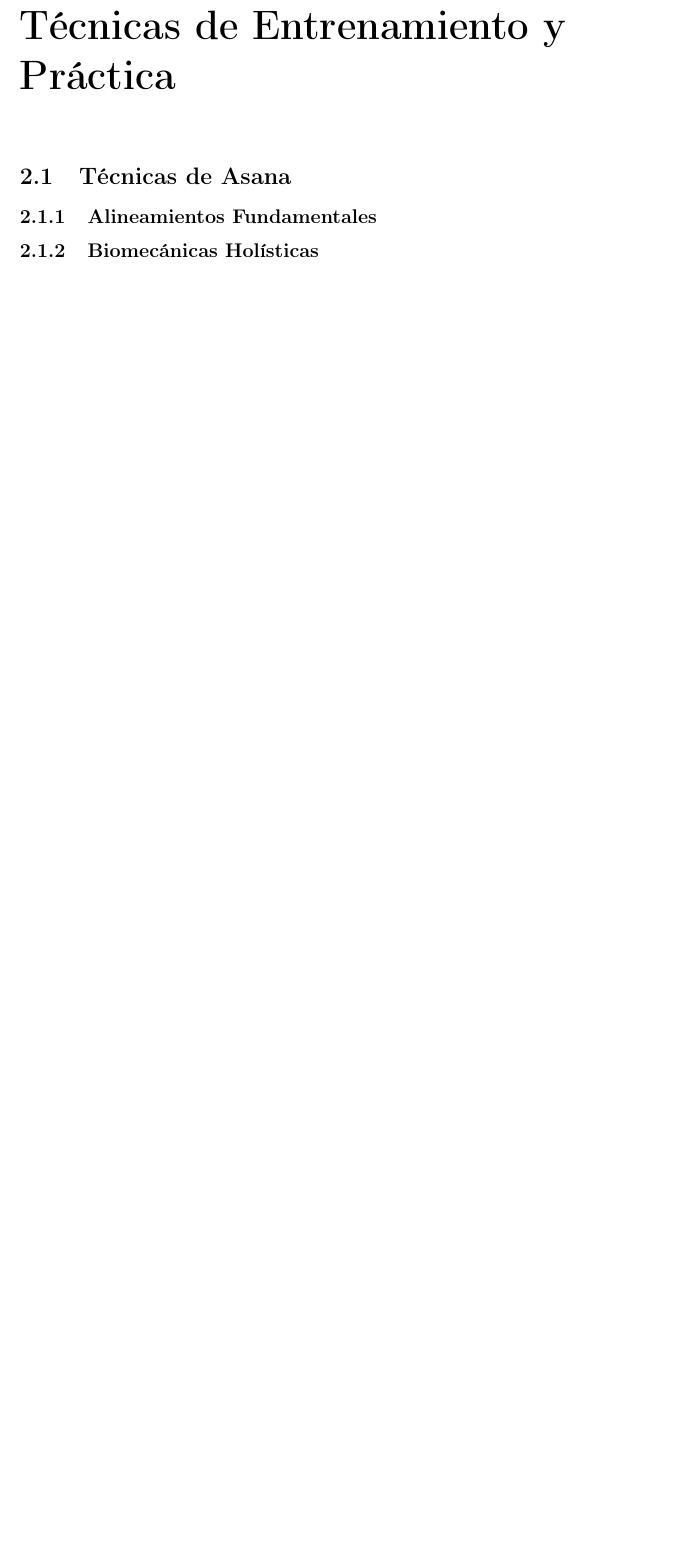
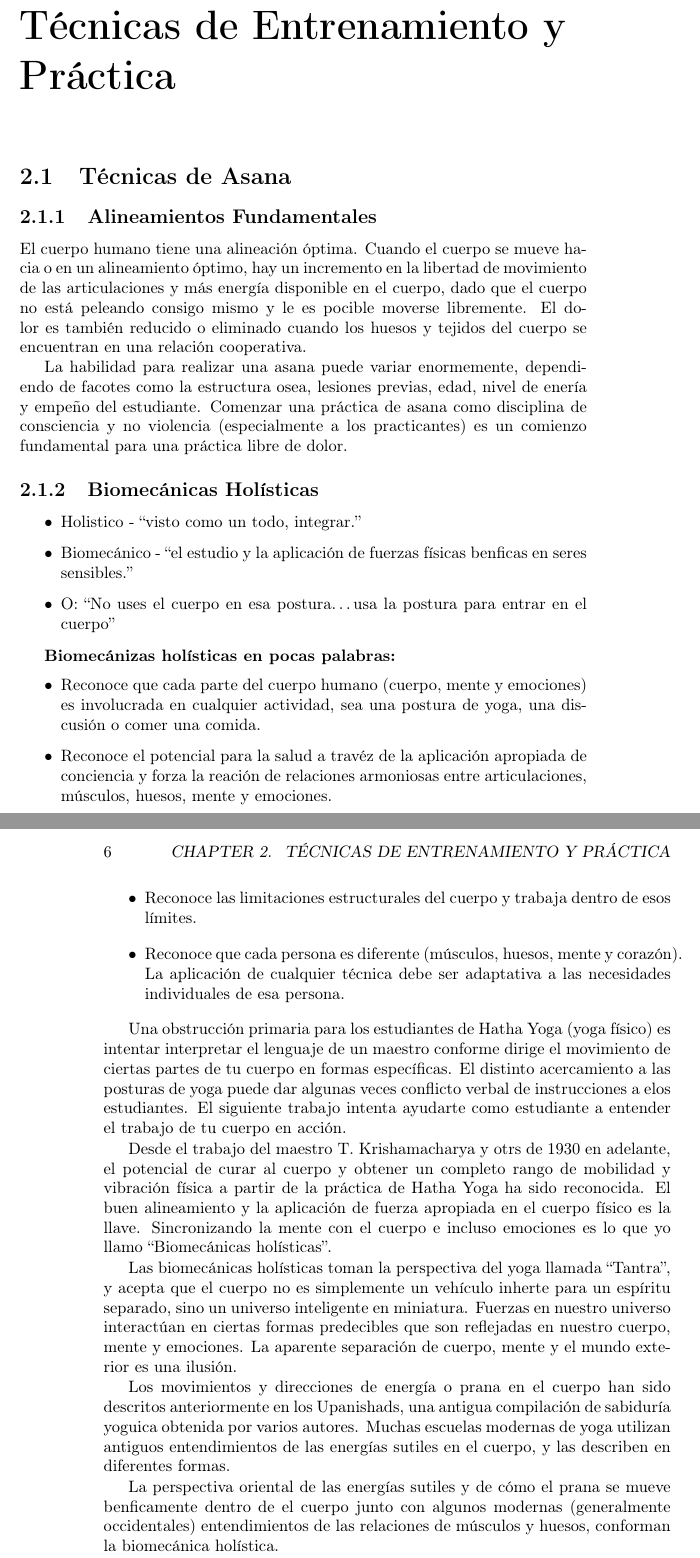
Before and after one commit to hodlar/TeachingHathaYoga, a LaTeX book (TeachingHathaYoga.tex, which reads tex/2_practica.tex): part of page 15 of 30 before the commit and two parts of pages 15 and 16 of 32 after it, the two joined at a grey line, cut so that both start at the same text, the shorter picture padded with empty space. Compiled offline with pdfLaTeX.

Commit message:
Agregadas algunas cosas de la practica

```diff
--- a/tex/2_practica.tex
+++ b/tex/2_practica.tex
@@ -1,4 +1,31 @@
 \chapter{Técnicas de Entrenamiento y Práctica}
 \section{Técnicas de Asana}
 \subsection{Alineamientos Fundamentales}
+El cuerpo humano tiene una alineación óptima. Cuando el cuerpo se mueve hacia o en un alineamiento óptimo, hay un incremento en la libertad de movimiento de las articulaciones y más energía disponible en el cuerpo, dado que el cuerpo no está peleando consigo mismo y le es pocible moverse libremente. El dolor es tambi\'en reducido o eliminado cuando los huesos y tejidos del cuerpo se encuentran en una relación cooperativa.
+
+La habilidad para realizar una asana puede variar enormemente, dependiendo de facotes como la estructura osea, lesiones previas, edad, nivel de enería y empeño del estudiante. Comenzar una práctica de asana como disciplina de consciencia y no violencia (especialmente a los practicantes) es un comienzo fundamental para una práctica libre de dolor.
+
 \subsection{Biomecánicas Holísticas}
+\begin{itemize}
+	\item Holistico - ``visto como un todo, integrar.''
+	\item Biomecánico - ``el estudio y la aplicación de fuerzas físicas benficas en seres sensibles.''
+	\item O: ``No uses el cuerpo en esa postura\ldots usa la postura para entrar en el cuerpo''
+\end{itemize}
+
+\textbf{Biomecánizas holísticas en pocas palabras:}
+\begin{itemize}
+	\item Reconoce que cada parte del cuerpo humano (cuerpo, mente y emociones) es involucrada en cualquier actividad, sea una postura de yoga, una discusión o comer una comida.
+	\item Reconoce el potencial para la salud a trav\'ez de la aplicación apropiada de conciencia y forza la reación de relaciones armoniosas entre articulaciones, músculos, huesos, mente y emociones.
+	\item Reconoce las limitaciones estructurales del cuerpo y trabaja dentro de esos límites.
+	\item Reconoce que cada persona es diferente (músculos, huesos, mente y corazón). La aplicación de cualquier t\'ecnica debe ser adaptativa a las necesidades individuales de esa persona.
+\end{itemize}
+
+Una obstrucción primaria para los estudiantes de Hatha Yoga (yoga físico) es intentar interpretar el lenguaje de un maestro conforme dirige el movimiento de ciertas partes de tu cuerpo en formas específicas. El distinto acercamiento a las posturas de yoga puede dar algunas veces conflicto verbal de instrucciones a elos estudiantes. El siguiente trabajo intenta ayudarte como estudiante a entender el trabajo de tu cuerpo en acción.
+
+Desde el trabajo del maestro T. Krishamacharya y otrs de 1930 en adelante, el potencial de curar al cuerpo y obtener un completo rango de mobilidad y vibración física a partir de la práctica de Hatha Yoga ha sido reconocida. El buen alineamiento y la aplicación de fuerza apropiada en el cuerpo físico es la llave. Sincronizando la mente con el cuerpo e incluso emociones es lo que yo llamo ``Biomecánicas holísticas''.
+
+Las biomecánicas holísticas toman la perspectiva del yoga llamada ``Tantra'', y acepta que el cuerpo no es simplemente un vehículo inherte para un espíritu separado, sino un universo inteligente en miniatura. Fuerzas en nuestro universo interactúan en ciertas formas predecibles que son reflejadas en nuestro cuerpo, mente y emociones. La aparente separación de cuerpo, mente y el mundo exterior es una ilusión.
+
+Los movimientos y direcciones de energía o prana en el cuerpo han sido descritos anteriormente en los Upanishads, una antigua compilación de sabiduría yoguica obtenida por varios autores. Muchas escuelas modernas de yoga utilizan antiguos entendimientos de las energías sutiles en el cuerpo, y las describen en diferentes formas.
+
+La perspectiva oriental de las energías sutiles y de cómo el prana se mueve benficamente dentro de el cuerpo junto con algunos modernas (generalmente occidentales) entendimientos de las relaciones de músculos y huesos, conforman la biomecánica holística.
```
Also changed, not shown: tex/2_practica.tex (15 more changed lines).
